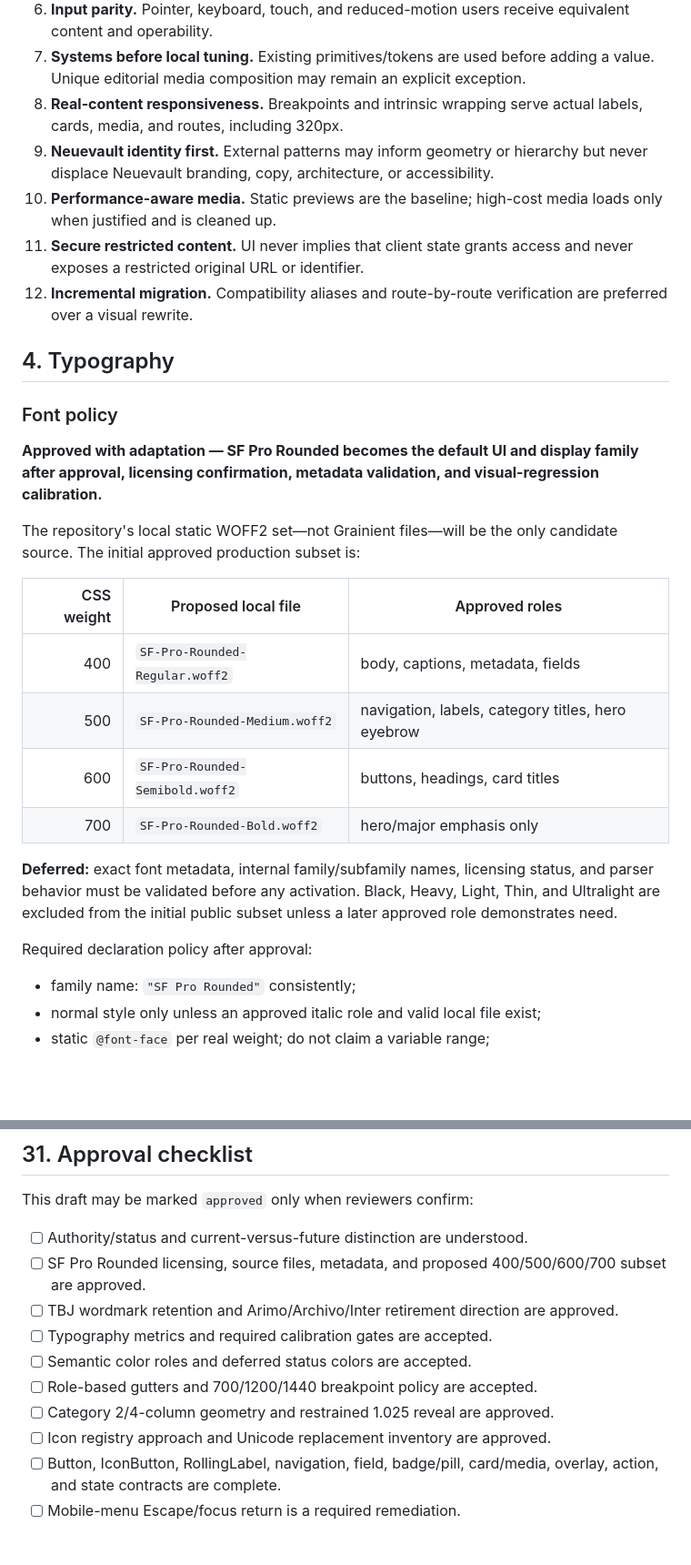
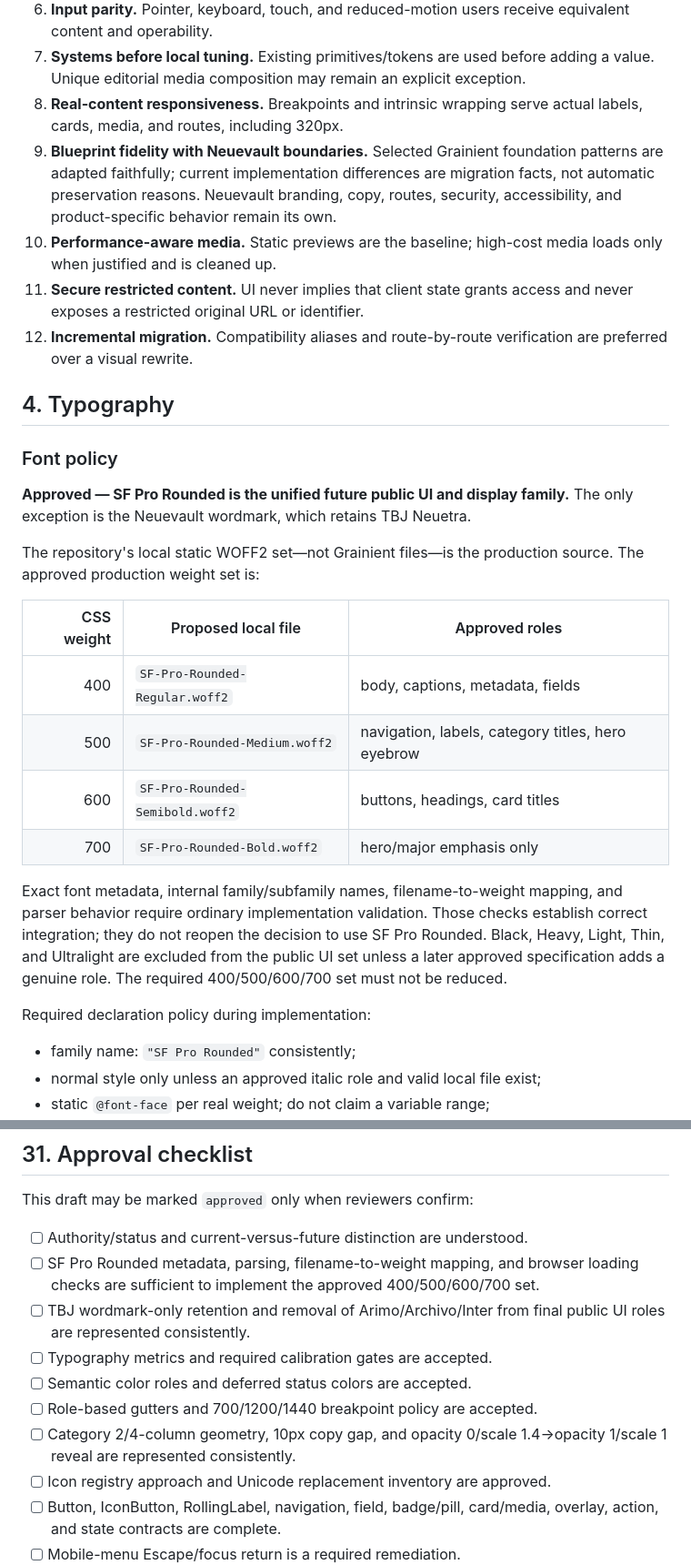
Before and after one commit to 666forever/neuevault, a Markdown page: docs/specifications/NEUEVAULT_DESIGN_SYSTEM_SPEC.md, 2 parts joined by grey strips. Shown at 91% size. GitHub-like rendering; blank space fills up the shorter version.

```diff
--- a/docs/specifications/NEUEVAULT_DESIGN_SYSTEM_SPEC.md
+++ b/docs/specifications/NEUEVAULT_DESIGN_SYSTEM_SPEC.md
@@ -86,7 +111,7 @@ Important evidence:
 6. **Input parity.** Pointer, keyboard, touch, and reduced-motion users receive equivalent content and operability.
 7. **Systems before local tuning.** Existing primitives/tokens are used before adding a value. Unique editorial media composition may remain an explicit exception.
 8. **Real-content responsiveness.** Breakpoints and intrinsic wrapping serve actual labels, cards, media, and routes, including 320px.
-9. **Neuevault identity first.** External patterns may inform geometry or hierarchy but never displace Neuevault branding, copy, architecture, or accessibility.
+9. **Blueprint fidelity with Neuevault boundaries.** Selected Grainient foundation patterns are adapted faithfully; current implementation differences are migration facts, not automatic preservation reasons. Neuevault branding, copy, routes, security, accessibility, and product-specific behavior remain its own.
 10. **Performance-aware media.** Static previews are the baseline; high-cost media loads only when justified and is cleaned up.
 11. **Secure restricted content.** UI never implies that client state grants access and never exposes a restricted original URL or identifier.
 12. **Incremental migration.** Compatibility aliases and route-by-route verification are preferred over a visual rewrite.
@@ -95,9 +120,9 @@ Important evidence:
 
 ### Font policy
 
-**Approved with adaptation — SF Pro Rounded becomes the default UI and display family after approval, licensing confirmation, metadata validation, and visual-regression calibration.**
+**Approved — SF Pro Rounded is the unified future public UI and display family.** The only exception is the Neuevault wordmark, which retains TBJ Neuetra.
 
-The repository's local static WOFF2 set—not Grainient files—will be the only candidate source. The initial approved production subset is:
+The repository's local static WOFF2 set—not Grainient files—is the production source. The approved production weight set is:
 
 | CSS weight | Proposed local file | Approved roles |
 |---:|---|---|
@@ -106,9 +131,9 @@ The repository's local static WOFF2 set—not Grainient files—will be the only
 | 600 | `SF-Pro-Rounded-Semibold.woff2` | buttons, headings, card titles |
 | 700 | `SF-Pro-Rounded-Bold.woff2` | hero/major emphasis only |
 
-**Deferred:** exact font metadata, internal family/subfamily names, licensing status, and parser behavior must be validated before any activation. Black, Heavy, Light, Thin, and Ultralight are excluded from the initial public subset unless a later approved role demonstrates need.
+Exact font metadata, internal family/subfamily names, filename-to-weight mapping, and parser behavior require ordinary implementation validation. Those checks establish correct integration; they do not reopen the decision to use SF Pro Rounded. Black, Heavy, Light, Thin, and Ultralight are excluded from the public UI set unless a later approved specification adds a genuine role. The required 400/500/600/700 set must not be reduced.
 
-Required declaration policy after approval:
+Required declaration policy during implementation:
 
 - family name: `"SF Pro Rounded"` consistently;
 - normal style only unless an approved italic role and valid local file exist;
@@ -1071,12 +1096,12 @@ Controls:
 This draft may be marked `approved` only when reviewers confirm:
 
 - [ ] Authority/status and current-versus-future distinction are understood.
-- [ ] SF Pro Rounded licensing, source files, metadata, and proposed 400/500/600/700 subset are approved.
-- [ ] TBJ wordmark retention and Arimo/Archivo/Inter retirement direction are approved.
+- [ ] SF Pro Rounded metadata, parsing, filename-to-weight mapping, and browser loading checks are sufficient to implement the approved 400/500/600/700 set.
+- [ ] TBJ wordmark-only retention and removal of Arimo/Archivo/Inter from final public UI roles are represented consistently.
 - [ ] Typography metrics and required calibration gates are accepted.
 - [ ] Semantic color roles and deferred status colors are accepted.
 - [ ] Role-based gutters and 700/1200/1440 breakpoint policy are accepted.
-- [ ] Category 2/4-column geometry and restrained 1.025 reveal are approved.
+- [ ] Category 2/4-column geometry, 10px copy gap, and opacity 0/scale 1.4→opacity 1/scale 1 reveal are represented consistently.
 - [ ] Icon registry approach and Unicode replacement inventory are approved.
 - [ ] Button, IconButton, RollingLabel, navigation, field, badge/pill, card/media, overlay, action, and state contracts are complete.
 - [ ] Mobile-menu Escape/focus return is a required remediation.
```
Also changed, not shown: other parts of docs/specifications/NEUEVAULT_DESIGN_SYSTEM_SPEC.md (+58 -33 lines).
